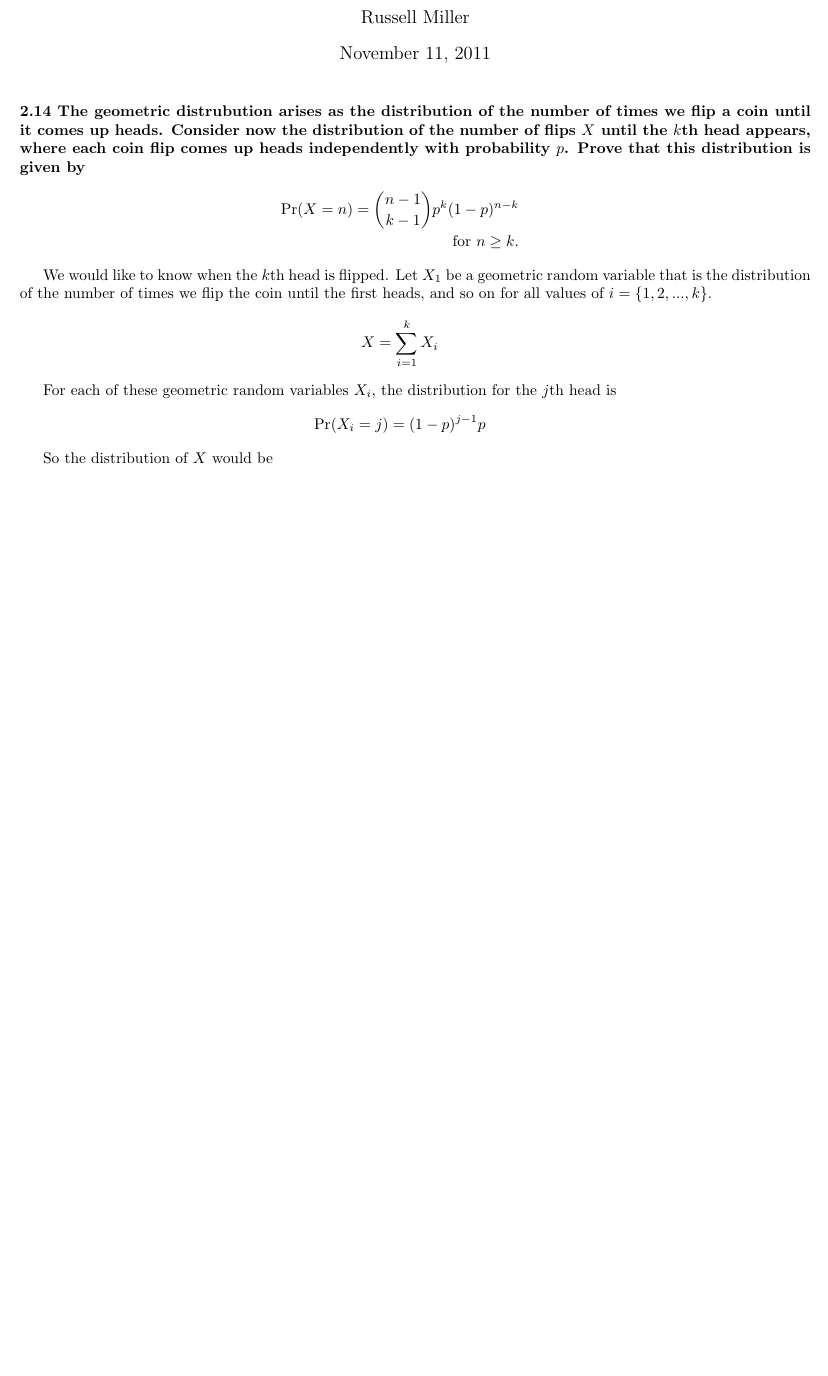
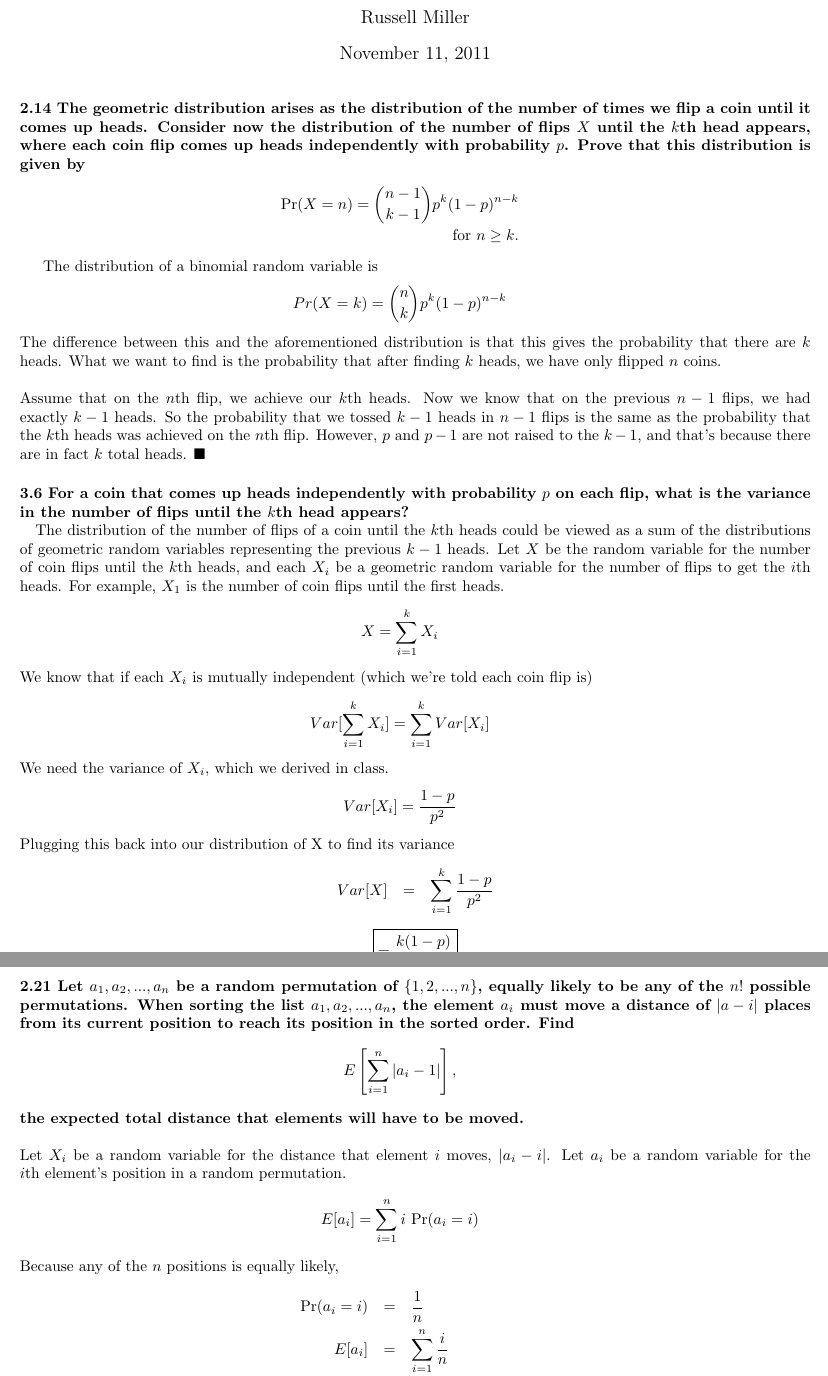
Before and after one commit to millertime-homework/cs410-comba, a LaTeX problem sheet (hw4/hw4.tex): part of the page before the commit and two parts of pages 1 and 2 of 2 after it, the two joined at a grey line, cut so that both start at the same text, the shorter picture padded with empty space. Compiled offline with pdfLaTeX.

Commit message:
more works done, needs much more

```diff
--- a/hw4/hw4.tex
+++ b/hw4/hw4.tex
@@ -3,6 +3,7 @@
 \documentclass{article}
 \usepackage{anysize}
 \usepackage{amsmath}
+\usepackage{amssymb}
 \usepackage{graphicx}
 
 \marginsize{1.5cm}{1.5cm}{1.5cm}{1.5cm}
@@ -17,7 +18,7 @@
 
 % 2.14, 3.6, 2.21, 3.3, 3.21                                                    |
 
-\paragraph{2.14 The geometric distrubution arises as the distribution of the
+\paragraph{2.14 The geometric distribution arises as the distribution of the
 number of times we flip a coin until it comes up heads. Consider now the
 distribution of the number of flips $X$ until the $k$th head appears, where
 each coin flip comes up heads independently with probability $p$. Prove that
@@ -27,22 +28,67 @@ this distribution is given by}
 \mbox{for } n \geq k.
 \end{eqnarray*}
 
-We would like to know when the $k$th head is flipped. Let $X_1$ be a geometric
-random variable that is the distribution of the number of times we flip the coin
-until the first heads, and so on for all values of $i=\{1,2,...,k\}$.
+The distribution of a binomial random variable is
 \begin{eqnarray*}
-X = \sum\limits_{i=1}^k X_i
+Pr(X=k)={n\choose k}p^k(1-p)^{n-k}
 \end{eqnarray*}
+The difference between this and the aforementioned distribution is that this
+gives the probability that there are $k$ heads. What we want to find is the
+probability that after finding $k$ heads, we have only flipped $n$ coins.\\
+\\
+Assume that on the $n$th flip, we achieve our $k$th heads. Now we know that on
+the previous $n-1$ flips, we had exactly $k-1$ heads. So the probability that
+we tossed $k-1$ heads in $n-1$ flips is the same as the probability that the
+$k$th heads was achieved on the $n$th flip. However, $p$ and $p-1$ are not
+raised to the $k-1$, and that's because there are in fact $k$ total heads.
+$\blacksquare$
 
-For each of these geometric random variables $X_i$, the distribution for the
-$j$th head is
+\paragraph{3.6 For a coin that comes up heads independently with probability
+$p$ on each flip, what is the variance in the number of flips until the $k$th
+head appears?\\}
+The distribution of the number of flips of a coin until the $k$th heads could
+be viewed as a sum of the distributions of geometric random variables
+representing the previous $k-1$ heads. Let $X$ be the random variable for the
+number of coin flips until the $k$th heads, and each $X_i$ be a geometric
+random variable for the number of flips to get the $i$th heads. For example,
+$X_1$ is the number of coin flips until the first heads.
 \begin{eqnarray*}
-\mbox{Pr}(X_i=j) = (1-p)^{j-1}p
+X = \sum_{i=1}^k X_i
 \end{eqnarray*}
+We know that if each $X_i$ is mutually independent (which we're told each coin
+flip is)
+\begin{eqnarray*}
+Var[\sum_{i=1}^k X_i] = \sum_{i=1}^k Var[X_i]
+\end{eqnarray*}
+We need the variance of $X_i$, which we derived in class.
+\begin{eqnarray*}
+Var[X_i] = \frac{1-p}{p^2}
+\end{eqnarray*}
+Plugging this back into our distribution of X to find its variance
+\begin{eqnarray*}
+Var[X] & = & \sum_{i=1}^k \frac{1-p}{p^2}
+\end{eqnarray*}
+\begin{center}
+$\boxed{=\frac{k(1-p)}{p^2}}$
+\end{center}
 
-So the distribution of $X$ would be
+\paragraph{2.21 Let $a_1, a_2, ..., a_n$ be a random permutation of
+$\{1, 2, ..., n\}$, equally likely to be any of the $n!$ possible permutations.
+When sorting the list $a_1, a_2, ..., a_n$, the element $a_i$ must move a
+distance of $|a-i|$ places from its current position to reach its
+position in the sorted order. Find}
 \begin{eqnarray*}
-\mbox{Pr}(X=n)=\sum\limits_{k=1}^n (1-p)^{k-1}p
+E\left[\sum_{i=1}^n |a_i-1|\right],
 \end{eqnarray*}
-
-\Large SO LOST
+\textbf{the expected total distance that elements will have to be moved.\\\\}
+Let $X_i$ be a random variable for the distance that element $i$ moves,
+$|a_i-i|$. Let $a_i$ be a random variable for the $i$th element's
+position in a random permutation.
+\begin{eqnarray*}
+E[a_i] = \sum_{i=1}^n i\mbox{ Pr}(a_i=i)
+\end{eqnarray*}
+Because any of the $n$ positions is equally likely,
+\begin{eqnarray*}
+\mbox{Pr}(a_i=i) & = & \frac{1}{n}\\
+E[a_i] & = & \sum_{i=1}^n \frac{i}{n}\\
+	& = & \frac{1}{n}(1+2+...+n)\\
```
Also changed, not shown: hw4/hw4.tex (19 more changed lines).
